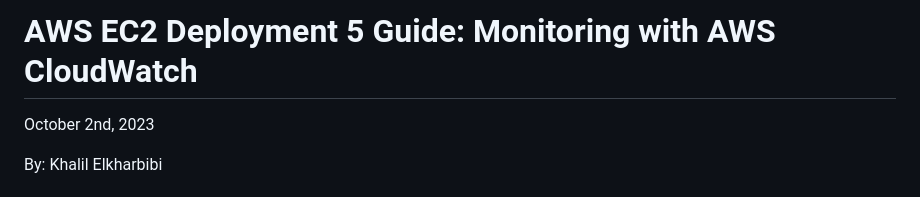
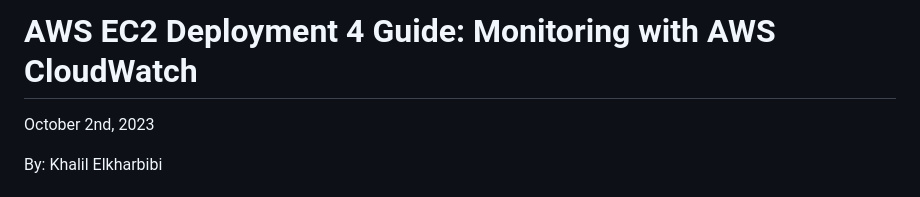
Before and after one commit to atlas-lion91/Deployment_4, a Markdown page: README.md, the part around the change. GitHub-like rendering.

```diff
--- a/README.md
+++ b/README.md
@@ -1,4 +1,4 @@
-# AWS EC2 Deployment 5 Guide: Monitoring with AWS CloudWatch
+# AWS EC2 Deployment 4 Guide: Monitoring with AWS CloudWatch
 
 October 2nd, 2023
 
```
